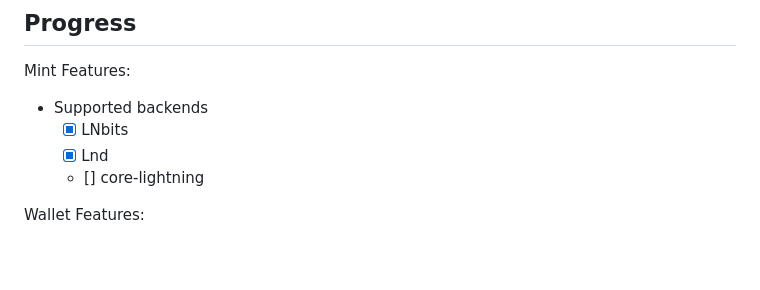
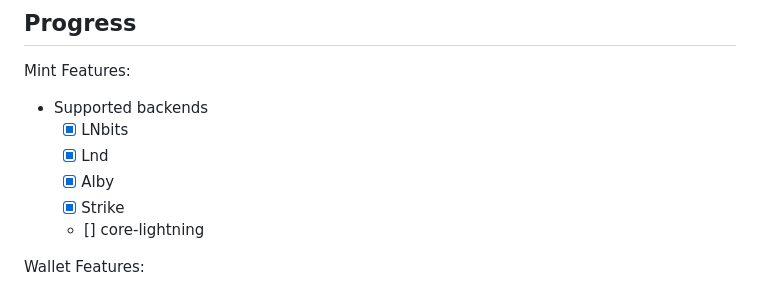
Before and after one commit to ngutech21/moksha, a Markdown page: README.md, the part around the change. Drawn GitHub-style; blank space fills up the shorter version.

Commit message:
chore: update readme

```diff
--- a/README.md
+++ b/README.md
@@ -32,6 +32,8 @@ Mint Features:
 - Supported backends
   - [x] LNbits
   - [x] Lnd
+  - [x] Alby
+  - [x] Strike
   - [] core-lightning
 
 Wallet Features:
```
